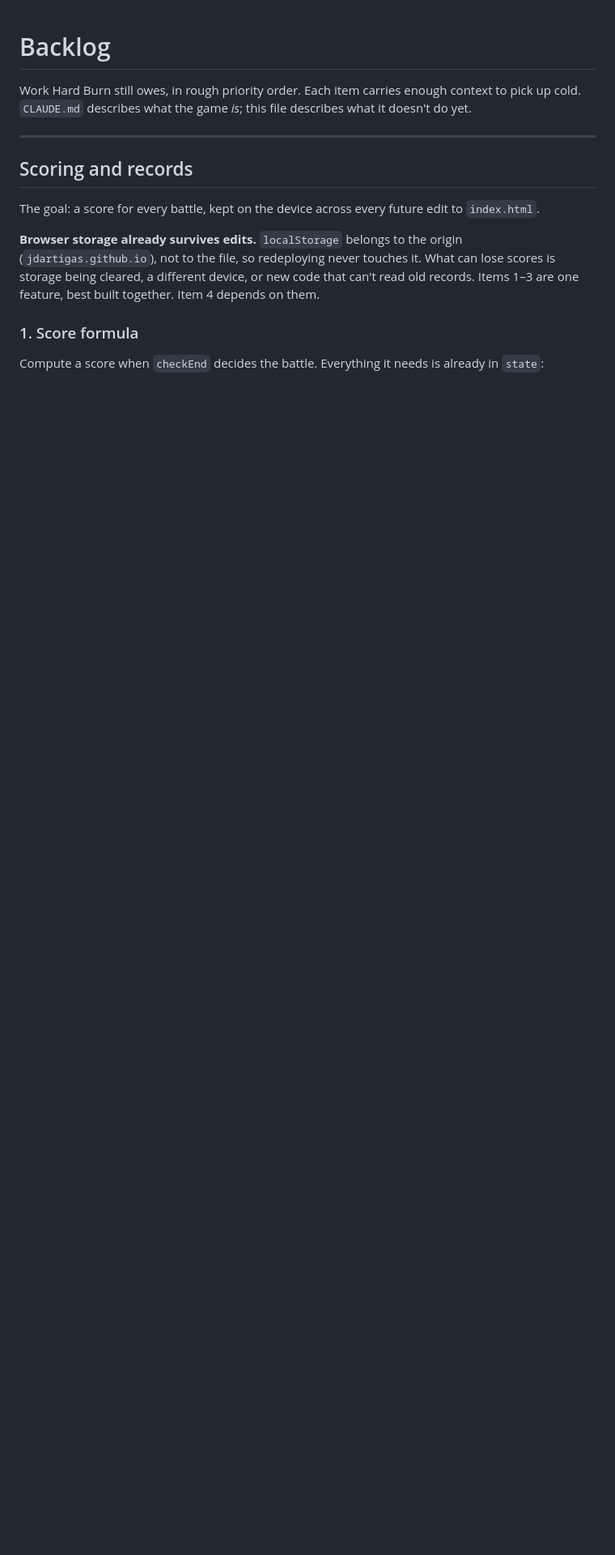
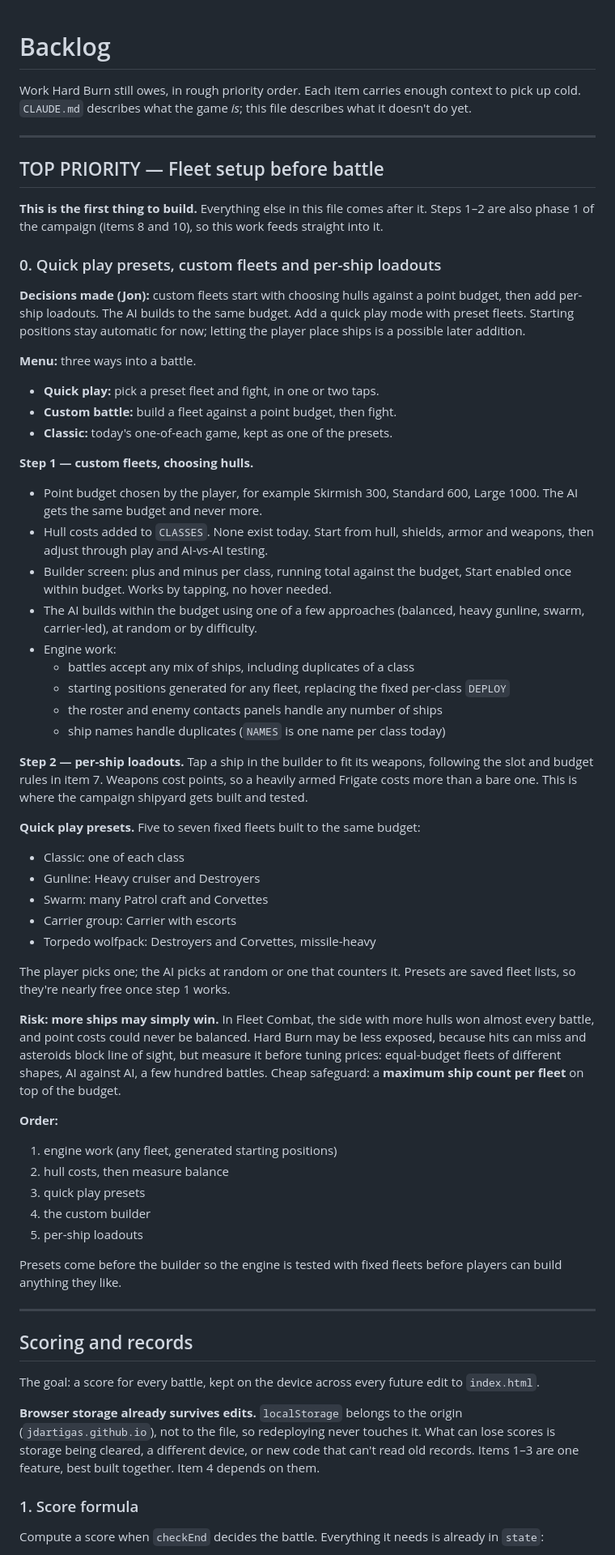
Before and after one commit to jdartigas/hard-burn, a Markdown page: BACKLOG.md, the part around the change. Shown at 81% size. Drawn GitHub-style; blank space fills up the shorter version.

Commit message:
Backlog: fleet setup before battle is the top priority
Co-Authored-By: Claude Opus 5.5 <noreply@anthropic.com>

```diff
--- a/BACKLOG.md
+++ b/BACKLOG.md
@@ -3,6 +3,74 @@
 Work Hard Burn still owes, in rough priority order. Each item carries enough
 context to pick up cold. `CLAUDE.md` describes what the game *is*; this file
 describes what it doesn't do yet.
+
+---
+
+## TOP PRIORITY — Fleet setup before battle
+
+**This is the first thing to build.** Everything else in this file comes after
+it. Steps 1–2 are also phase 1 of the campaign (items 8 and 10), so this work
+feeds straight into it.
+
+### 0. Quick play presets, custom fleets and per-ship loadouts
+
+**Decisions made (Jon):** custom fleets start with choosing hulls against a
+point budget, then add per-ship loadouts. The AI builds to the same budget.
+Add a quick play mode with preset fleets. Starting positions stay automatic
+for now; letting the player place ships is a possible later addition.
+
+**Menu:** three ways into a battle.
+- **Quick play:** pick a preset fleet and fight, in one or two taps.
+- **Custom battle:** build a fleet against a point budget, then fight.
+- **Classic:** today's one-of-each game, kept as one of the presets.
+
+**Step 1 — custom fleets, choosing hulls.**
+- Point budget chosen by the player, for example Skirmish 300, Standard 600,
+  Large 1000. The AI gets the same budget and never more.
+- Hull costs added to `CLASSES`. None exist today. Start from hull, shields,
+  armor and weapons, then adjust through play and AI-vs-AI testing.
+- Builder screen: plus and minus per class, running total against the budget,
+  Start enabled once within budget. Works by tapping, no hover needed.
+- The AI builds within the budget using one of a few approaches (balanced,
+  heavy gunline, swarm, carrier-led), at random or by difficulty.
+- Engine work:
+  - battles accept any mix of ships, including duplicates of a class
+  - starting positions generated for any fleet, replacing the fixed
+    per-class `DEPLOY`
+  - the roster and enemy contacts panels handle any number of ships
+  - ship names handle duplicates (`NAMES` is one name per class today)
+
+**Step 2 — per-ship loadouts.** Tap a ship in the builder to fit its weapons,
+following the slot and budget rules in item 7. Weapons cost points, so a
+heavily armed Frigate costs more than a bare one. This is where the campaign
+shipyard gets built and tested.
+
+**Quick play presets.** Five to seven fixed fleets built to the same budget:
+- Classic: one of each class
+- Gunline: Heavy cruiser and Destroyers
+- Swarm: many Patrol craft and Corvettes
+- Carrier group: Carrier with escorts
+- Torpedo wolfpack: Destroyers and Corvettes, missile-heavy
+
+The player picks one; the AI picks at random or one that counters it. Presets
+are saved fleet lists, so they're nearly free once step 1 works.
+
+**Risk: more ships may simply win.** In Fleet Combat, the side with more hulls
+won almost every battle, and point costs could never be balanced. Hard Burn
+may be less exposed, because hits can miss and asteroids block line of sight,
+but measure it before tuning prices: equal-budget fleets of different shapes,
+AI against AI, a few hundred battles. Cheap safeguard: a **maximum ship count
+per fleet** on top of the budget.
+
+**Order:**
+1. engine work (any fleet, generated starting positions)
+2. hull costs, then measure balance
+3. quick play presets
+4. the custom builder
+5. per-ship loadouts
+
+Presets come before the builder so the engine is tested with fixed fleets
+before players can build anything they like.
 
 ---
 
```
